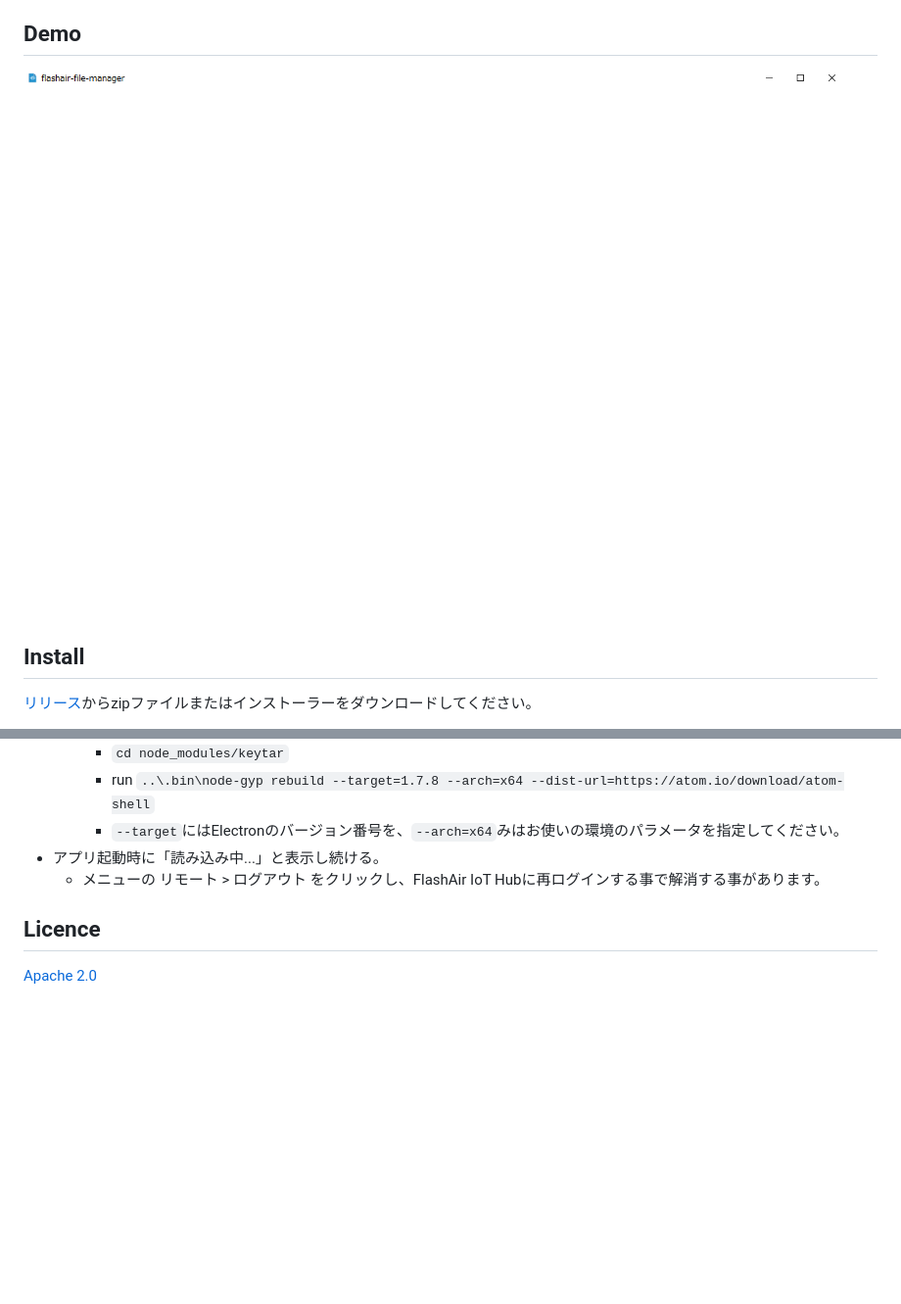
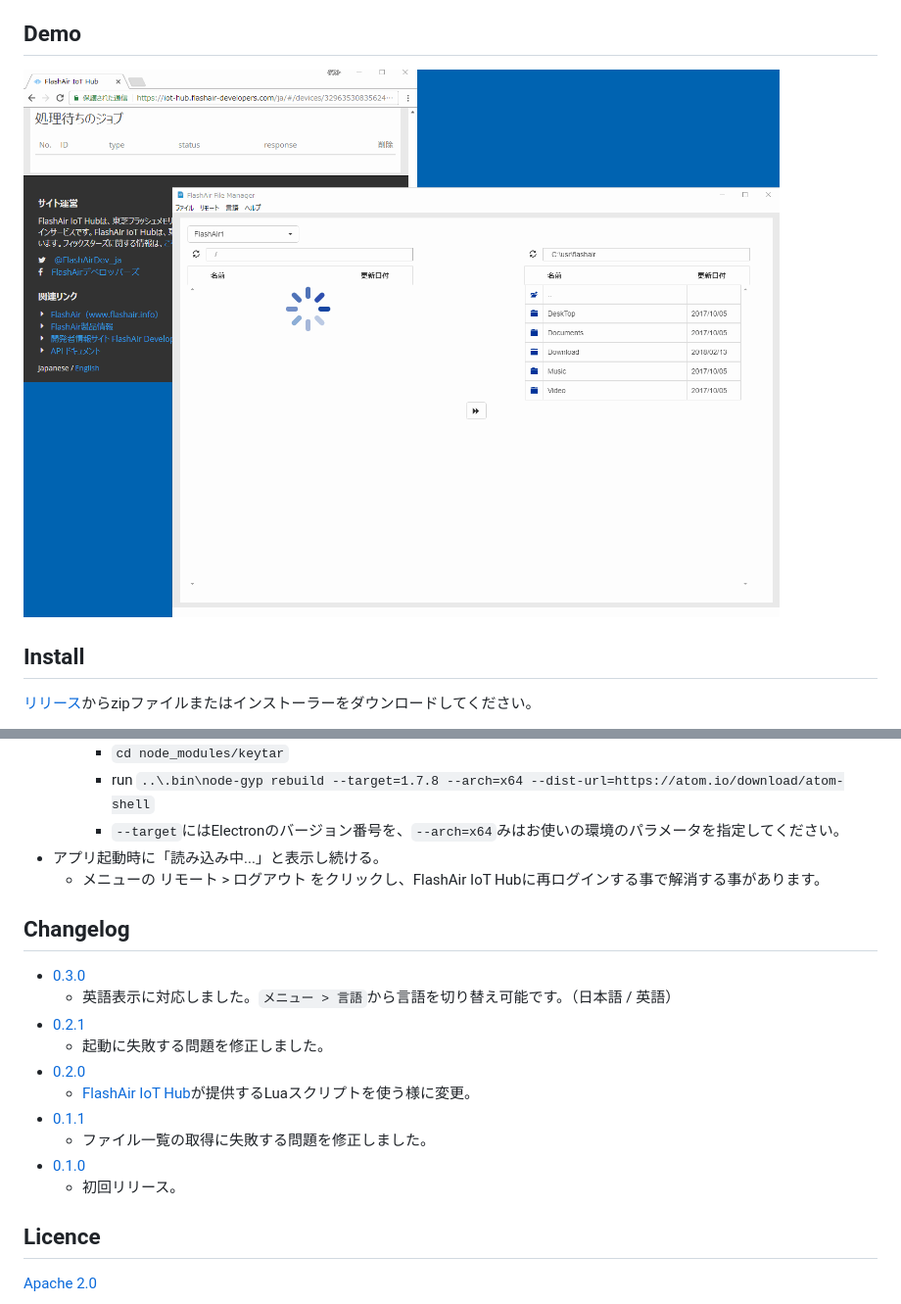
Before and after one commit to FlashAirDevelopers/FlashAirFileManager, a Markdown page: README.ja.md, 2 parts joined by grey strips. Shown: that part at 98% size. Drawn GitHub-style; pictures changed too: img/doc/demo.gif, img/doc/demo_ja.gif (added); blank space fills up the shorter version.

```diff
--- a/README.ja.md
+++ b/README.ja.md
@@ -22,7 +22,7 @@ FlashAir™の無線LAN機能を使い、FlashAir IoT Hubを経由する事で
 
 ## Demo
 
-![FlashAirFileManager Demo](https://github.com/FlashAirDevelopers/FlashAirFileManager/blob/master/img/doc/demo.gif)
+![FlashAirFileManager Demo](https://github.com/FlashAirDevelopers/FlashAirFileManager/blob/master/img/doc/demo_ja.gif)
 
 ## Install
 
@@ -76,6 +76,19 @@ FlashAir™の無線LAN機能を使い、FlashAir IoT Hubを経由する事で
 - アプリ起動時に「読み込み中...」と表示し続ける。
    - メニューの リモート > ログアウト をクリックし、FlashAir IoT Hubに再ログインする事で解消する事があります。
 
+## Changelog
+
+- [0.3.0](https://github.com/FlashAirDevelopers/FlashAirFileManager/releases/tag/v0.3.0)
+   - 英語表示に対応しました。`メニュー > 言語`から言語を切り替え可能です。（日本語 / 英語）
+- [0.2.1](https://github.com/FlashAirDevelopers/FlashAirFileManager/releases/tag/v0.2.1)
+   - 起動に失敗する問題を修正しました。
+- [0.2.0](https://github.com/FlashAirDevelopers/FlashAirFileManager/releases/tag/v0.2.0)
+   - [FlashAir IoT Hub](https://iot-hub.flashair-developers.com)が提供するLuaスクリプトを使う様に変更。
+- [0.1.1](https://github.com/FlashAirDevelopers/FlashAirFileManager/releases/tag/v0.1.1)
+   - ファイル一覧の取得に失敗する問題を修正しました。
+- [0.1.0](https://github.com/FlashAirDevelopers/FlashAirFileManager/releases/tag/v0.1.0)
+   - 初回リリース。
+
 ## Licence
 
 [Apache 2.0](https://github.com/FlashAirDevelopers/FlashAirFileManager/blob/master/LICENSE.txt)
```
Also changed, not shown: 11 other files.
